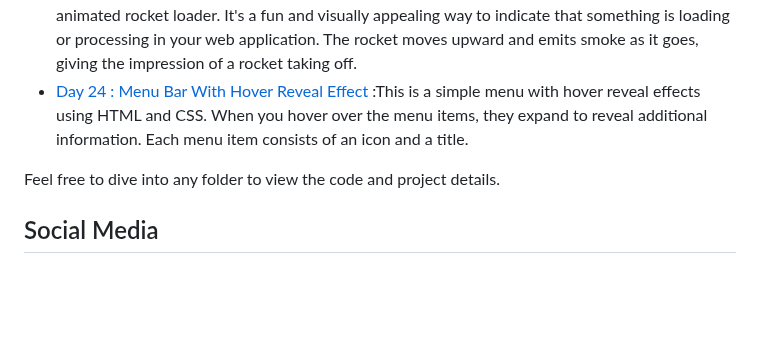
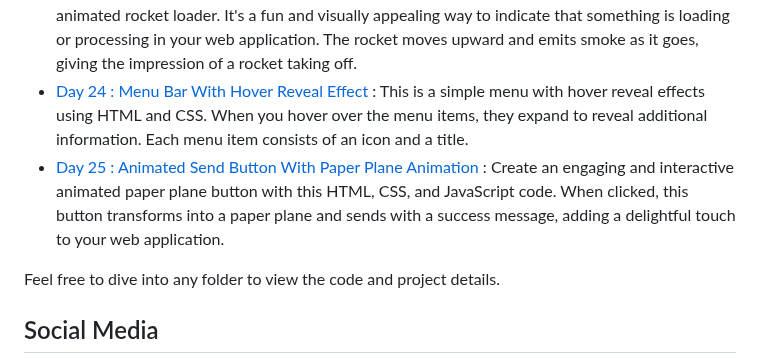
Before and after one commit to withaarzoo/100-Days-of-Code, a Markdown page: README.md, the part around the change. Rendered like a GitHub page; blank space fills up the shorter version.

```diff
--- a/README.md
+++ b/README.md
@@ -33,7 +33,8 @@ You can explore the following folders to access individual projects and code sam
 - [Day 21 : Totoro Toggle Switch](https://github.com/withaarzoo/100-Days-of-Code/tree/main/%5B%20Day%2021%20%5D%20-%20Totro%20Toggle%20Switch) : The Totoro Toggle Switch project showcases a cute Totoro character that serves as a toggle switch. When toggled, Totoro moves and performs animated actions, providing a delightful user experience.
 - [Day 22 : Animated Jumping Totoro](https://github.com/withaarzoo/100-Days-of-Code/tree/main/%5B%20Day%2022%20%5D%20-%20Animated%20Jumping%20Totoro) : This is a simple HTML and CSS project that creates an animated jumping Totoro character. Totoro is a popular character from the Studio Ghibli film "My Neighbor Totoro." In this project, Totoro is animated to appear as if it is jumping up and down. The animation is achieved using CSS keyframes and transforms.
 - [Day 23 : Animated Rocket Loader](https://github.com/withaarzoo/100-Days-of-Code/tree/main/%5B%20Day%2023%20%5D%20-%20Animated%20Rocket%20Loader) : This is a simple HTML and CSS code snippet that creates an animated rocket loader. It's a fun and visually appealing way to indicate that something is loading or processing in your web application. The rocket moves upward and emits smoke as it goes, giving the impression of a rocket taking off.
-- [Day 24 : Menu Bar With Hover Reveal Effect](https://github.com/withaarzoo/100-Days-of-Code/tree/main/%5B%20Day%2024%20%5D%20-%20Menu%20Bar%20With%20Hover%20Reveal%20Effect) :This is a simple menu with hover reveal effects using HTML and CSS. When you hover over the menu items, they expand to reveal additional information. Each menu item consists of an icon and a title.
+- [Day 24 : Menu Bar With Hover Reveal Effect](https://github.com/withaarzoo/100-Days-of-Code/tree/main/%5B%20Day%2024%20%5D%20-%20Menu%20Bar%20With%20Hover%20Reveal%20Effect) : This is a simple menu with hover reveal effects using HTML and CSS. When you hover over the menu items, they expand to reveal additional information. Each menu item consists of an icon and a title.
+- [Day 25 : Animated Send Button With Paper Plane Animation](https://github.com/withaarzoo/100-Days-of-Code/tree/main/%5B%20Day%2025%20%5D%20-%20Animated%20Send%20Button%20With%20Paper%20Plane%20Animation) : Create an engaging and interactive animated paper plane button with this HTML, CSS, and JavaScript code. When clicked, this button transforms into a paper plane and sends with a success message, adding a delightful touch to your web application.
 
 Feel free to dive into any folder to view the code and project details.
 
```
